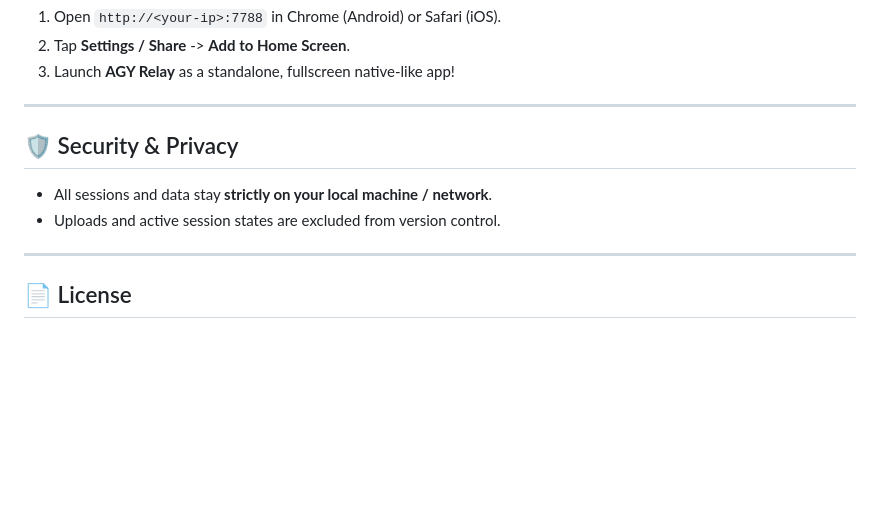
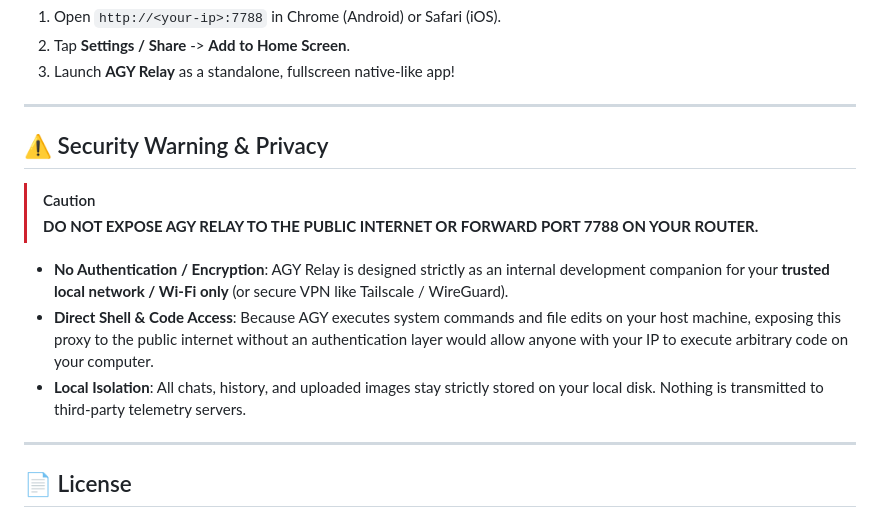
Before and after one commit to Neidraidd/AGY-Relay, a Markdown page: README.md, the part around the change. Drawn GitHub-style; blank space fills up the shorter version.

Commit message:
docs: add prominent security warning regarding local network usage

```diff
--- a/README.md
+++ b/README.md
@@ -89,10 +89,14 @@ AGY_PROXY_PORT=8080 AGY_WORKSPACE=/home/user/projects ./start.sh
 
 ---
 
-## 🛡 Security & Privacy
+## ⚠️ Security Warning & Privacy
 
-- All sessions and data stay **strictly on your local machine / network**.
-- Uploads and active session states are excluded from version control.
+> [!CAUTION]
+> **DO NOT EXPOSE AGY RELAY TO THE PUBLIC INTERNET OR FORWARD PORT 7788 ON YOUR ROUTER.**
+
+- **No Authentication / Encryption**: AGY Relay is designed strictly as an internal development companion for your **trusted local network / Wi-Fi only** (or secure VPN like Tailscale / WireGuard).
+- **Direct Shell & Code Access**: Because AGY executes system commands and file edits on your host machine, exposing this proxy to the public internet without an authentication layer would allow anyone with your IP to execute arbitrary code on your computer.
+- **Local Isolation**: All chats, history, and uploaded images stay strictly stored on your local disk. Nothing is transmitted to third-party telemetry servers.
 
 ---
 
```
